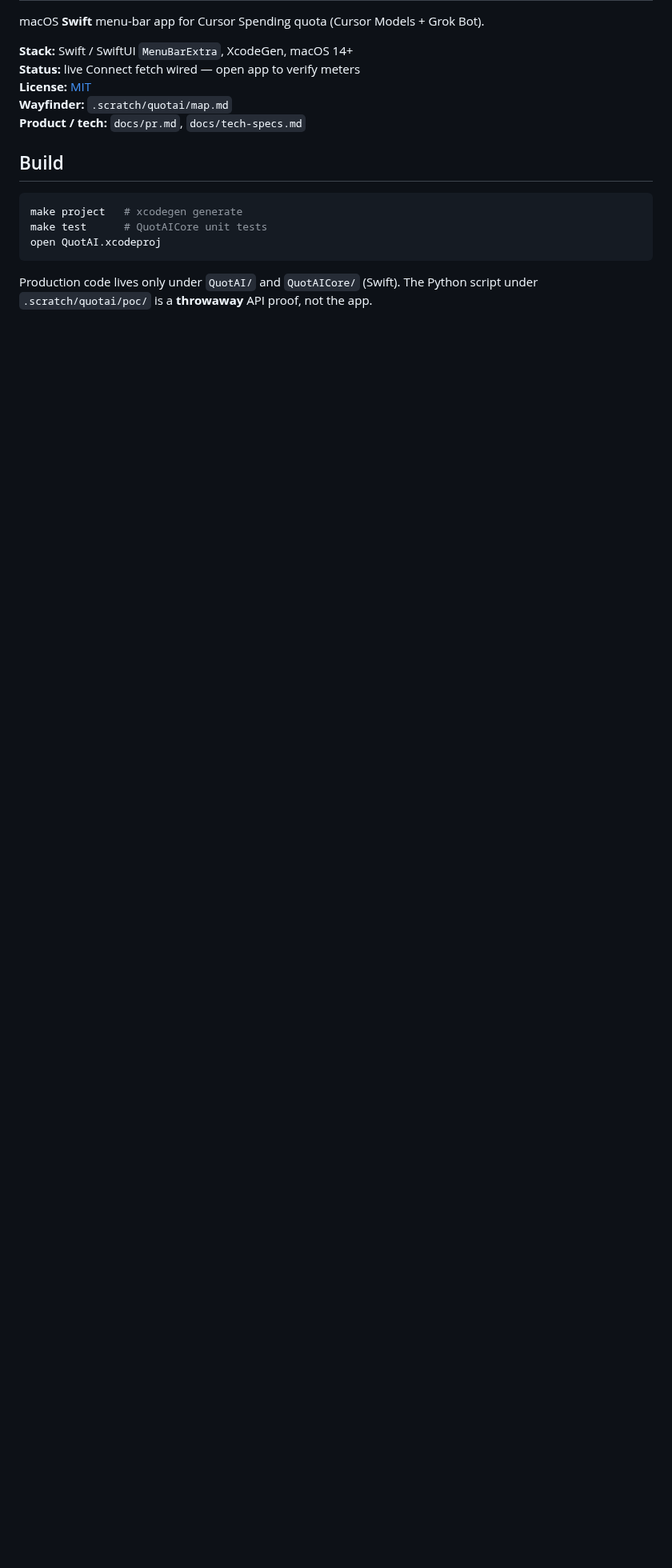
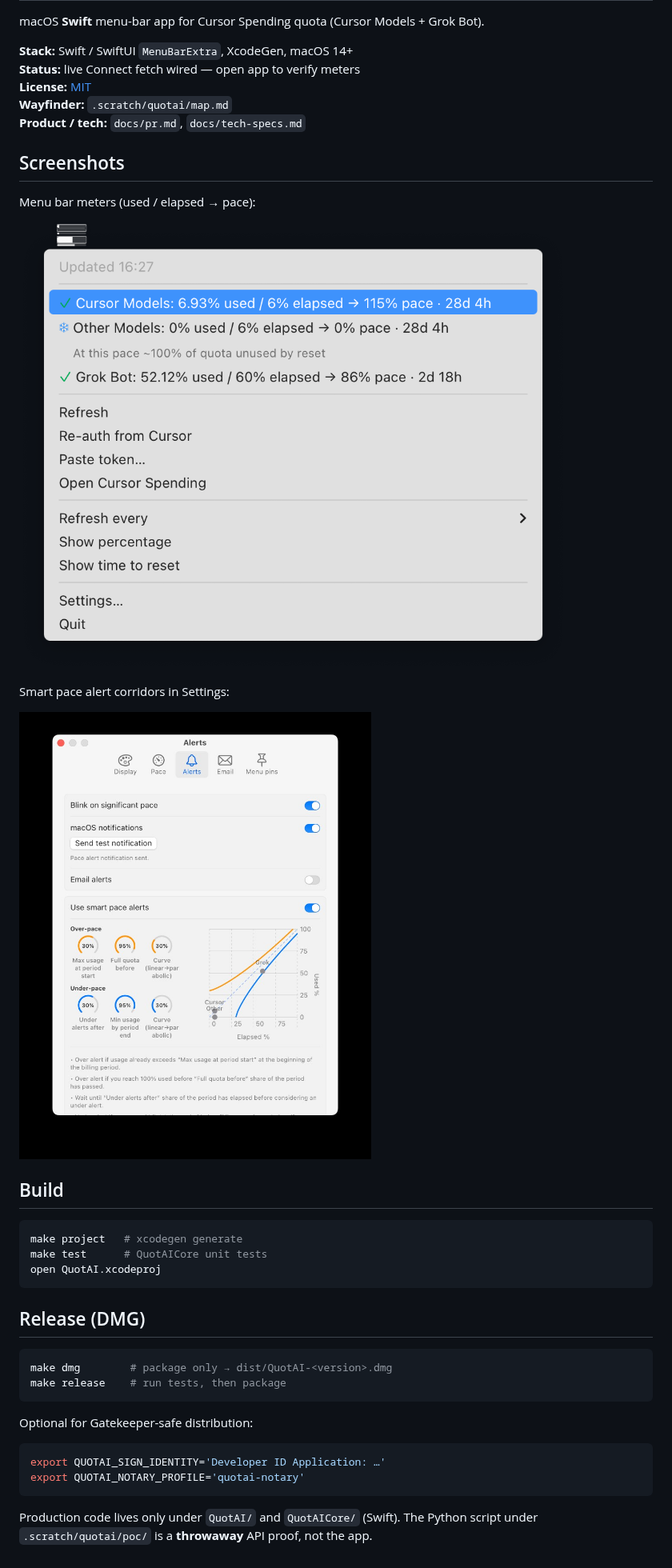
Before and after one commit to marotron/QuotAI, a Markdown page: README.md, the part around the change. Shown at 80% size. GitHub-like rendering; pictures changed too: docs/screenshots/menu.png (added), docs/screenshots/settings-alerts.png (added); blank space fills up the shorter version.

Commit message:
Add README screenshots and DMG release packaging.
Document the menu and Settings alerts UI; add make dmg/release for QuotAI dist builds.

Co-authored-by: Cursor <cursoragent@cursor.com>

````diff
--- a/README.md
+++ b/README.md
@@ -8,6 +8,16 @@ macOS **Swift** menu-bar app for Cursor Spending quota (Cursor Models + Grok Bot
 **Wayfinder:** `.scratch/quotai/map.md`
 **Product / tech:** `docs/pr.md`, `docs/tech-specs.md`
 
+## Screenshots
+
+Menu bar meters (used / elapsed → pace):
+
+![QuotAI menu](docs/screenshots/menu.png)
+
+Smart pace alert corridors in Settings:
+
+![QuotAI Settings — Alerts](docs/screenshots/settings-alerts.png)
+
 ## Build
 
 ```bash
@@ -16,4 +26,18 @@ make test      # QuotAICore unit tests
 open QuotAI.xcodeproj
 ```
 
+## Release (DMG)
+
+```bash
+make dmg        # package only → dist/QuotAI-<version>.dmg
+make release    # run tests, then package
+```
+
+Optional for Gatekeeper-safe distribution:
+
+```bash
+export QUOTAI_SIGN_IDENTITY='Developer ID Application: …'
+export QUOTAI_NOTARY_PROFILE='quotai-notary'
+```
+
 Production code lives only under `QuotAI/` and `QuotAICore/` (Swift). The Python script under `.scratch/quotai/poc/` is a **throwaway** API proof, not the app.
````
Also changed, not shown: 3 other files.
